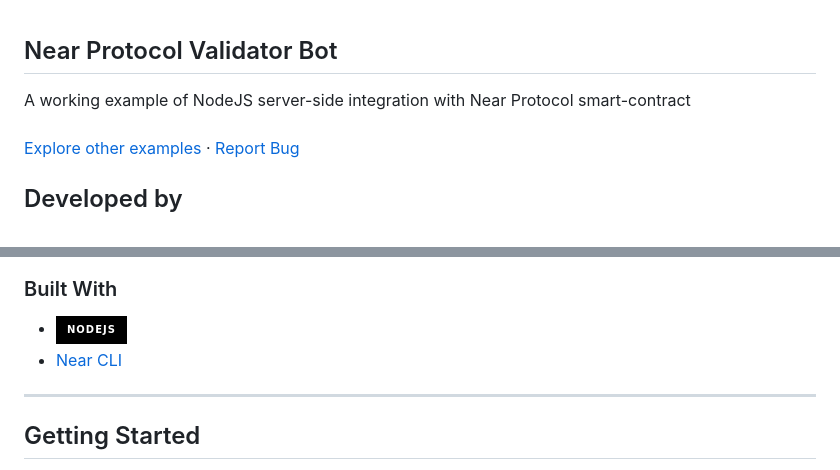
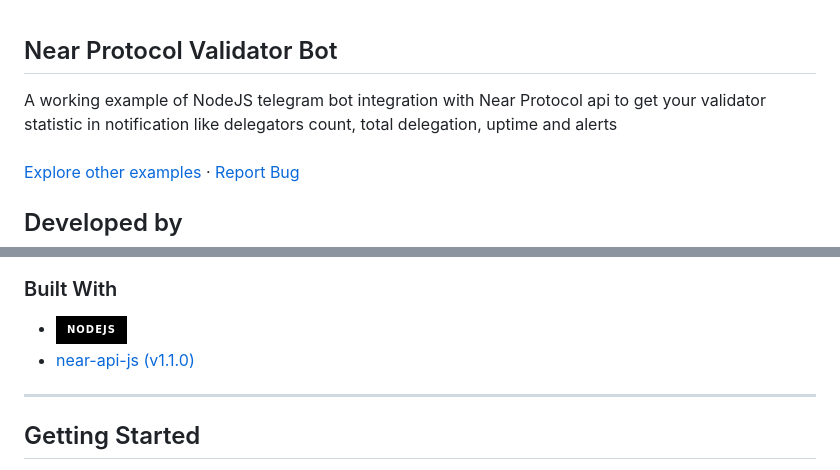
Before and after one commit to nearuaguild/near-validator-bot, a Markdown page: Readme.md, 2 parts joined by grey strips. GitHub-like rendering; badges without logos.

Commit message:
* Update Readme.md

```diff
--- a/Readme.md
+++ b/Readme.md
@@ -4,7 +4,7 @@
   <h2 style="text-align: center;">Near Protocol Validator Bot</h2>
 
   <p style="text-align: center;">
-    A working example of NodeJS server-side integration with Near Protocol smart-contract
+    A working example of NodeJS telegram bot integration with Near Protocol api to get your validator statistic in notification like delegators count, total delegation, uptime and alerts
     <br />
     <br />
     <a href="https://github.com/nearuaguild"> Explore other examples</a>
@@ -36,7 +36,7 @@
 ### Built With
 
 - [![NodeJS][node.js]](https://nodejs.org/en/)
-- [Near CLI](https://github.com/near/near-cli)
+- [near-api-js (v1.1.0)](https://github.com/near/near-api-js)
 
 ---
 
```
